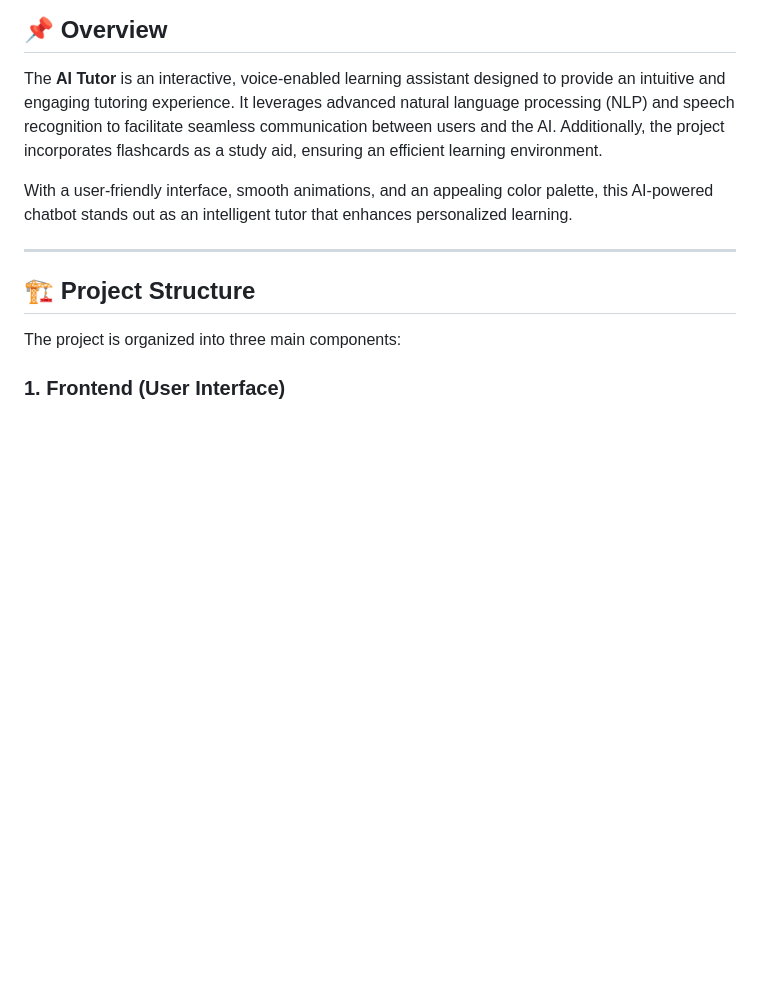
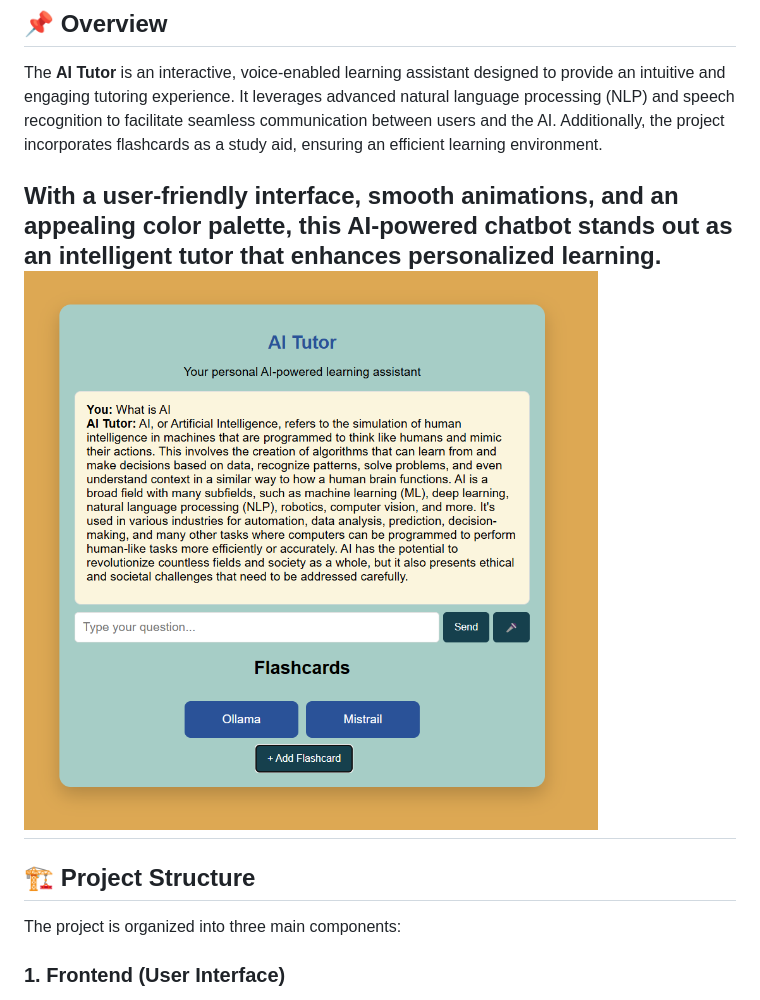
Before and after one commit to Keshav-spec/AI-Tutor, a Markdown page: README.md, the part around the change. Rendered like a GitHub page; blank space fills up the shorter version.

```diff
--- a/README.md
+++ b/README.md
@@ -4,7 +4,7 @@
 The **AI Tutor** is an interactive, voice-enabled learning assistant designed to provide an intuitive and engaging tutoring experience. It leverages advanced natural language processing (NLP) and speech recognition to facilitate seamless communication between users and the AI. Additionally, the project incorporates flashcards as a study aid, ensuring an efficient learning environment.
 
 With a user-friendly interface, smooth animations, and an appealing color palette, this AI-powered chatbot stands out as an intelligent tutor that enhances personalized learning.
-
+![Alt Text](https://github.com/Keshav-spec/AI-Tutor/blob/main/Screenshot%202025-03-01%20155453.png?raw=true)
 ---
 
 ## 🏗️ Project Structure
```
